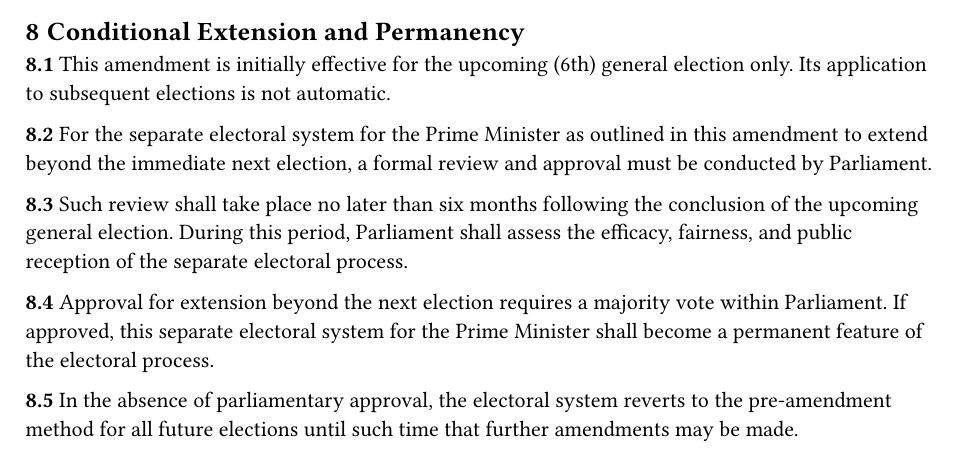
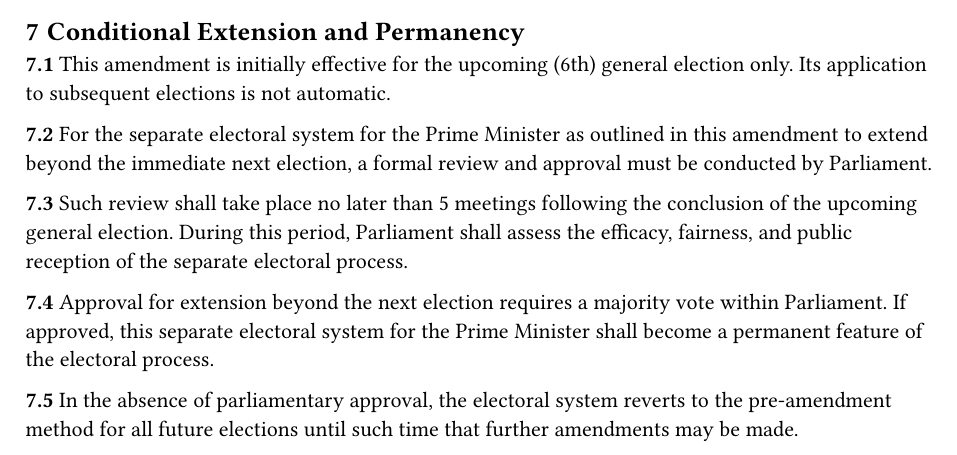
Before and after one commit to IdoWinter/UnitedDumplingsLegislatureArchive, a Typst document (legislature/constitution/direct-elections-pm.typ): part of page 2 of 2, cut so that both start at the same text. Compiled offline with Typst 0.15.

```diff
--- a/legislature/constitution/direct-elections-pm.typ
+++ b/legislature/constitution/direct-elections-pm.typ
@@ -9,77 +9,59 @@
 == General Provisions
 ===
 In the general elections, citizens shall be provided with two distinct ballots: one designated for the election of the Prime Minister and the other for the election of Parliament members.
-
 ===
 The election process for Parliament shall remain in accordance with existing electoral laws and regulations.
+
 == Election of the Prime Minister
 ===
 The election of the Prime Minister shall be conducted through a direct electoral process by the populace.
-
 ===
 Each eligible voter shall cast one vote on the designated ballot for their preferred Prime Ministerial candidate.
 
 == First-Round Electoral Threshold
-
 ===
 Should a Prime Ministerial candidate secure 40% or more of the total valid votes cast in the first round, the candidate with the most votes shall be declared the winner and duly elected as Prime Minister.
-
 ===
 The calculation of the 40% threshold shall exclude any null and void ballots, focusing solely on valid votes.
 
 == Second-Round Election (Runoff)
-
 ===
 In the absence of a candidate achieving the required 40% threshold in the first round, a second-round election shall be initiated, featuring the two candidates with the highest number of votes from the first round.
-
 ===
 The second-round election shall be scheduled no later than 30 days following the announcement of the first-round results.
-
 ===
 The candidate who receives the majority of votes in the second round shall be declared the winner and duly elected as Prime Minister.
 
 == Tie-Breaking Mechanisms
-
 ===
 In the event of a tie for the second-highest number of votes in the first round, necessitating clarification on the candidates to proceed to the second round, a tie-breaking game of Chwazi shall be conducted within the *same meeting* of the election results announcement.
-
 ===
 The tied candidates shall participate in the Chwazi Game under the supervision of the Electoral Commission, with the winner securing a place in the second-round election.
-
 ===
 In the unlikely event of a tie in the second-round election, a subsequent Chwazi Game shall be organized within the *same meeting* to determine the final election winner.
 
 == Electoral Commission Oversight
-
 ===
 The Electoral Commission shall be responsible for the oversight, administration, and facilitation of both rounds of the election, ensuring transparency, fairness, and adherence to the democratic principles enshrined in this amendment.
-
 ===
 The Electoral Commission shall also oversee the conduct of the Turtle Board Game tie-breaker, ensuring it is conducted in a manner that upholds the integrity of the electoral process.
 
+== Conditional Extension and Permanency
+===
+This amendment is initially effective for the upcoming (6th) general election only. Its application to subsequent elections is not automatic.
+===
+For the separate electoral system for the Prime Minister as outlined in this amendment to extend beyond the immediate next election, a formal review and approval must be conducted by Parliament.
+===
+Such review shall take place no later than 5 meetings following the conclusion of the upcoming general election. During this period, Parliament shall assess the efficacy, fairness, and public reception of the separate electoral process.
+===
+Approval for extension beyond the next election requires a majority vote within Parliament. If approved, this separate electoral system for the Prime Minister shall become a permanent feature of the electoral process.
+===
+In the absence of parliamentary approval, the electoral system reverts to the pre-amendment method for all future elections until such time that further amendments may be made.
+
 == Commencement
-
 ===
 This amendment shall come into force immediately upon ratification, applicable from the next scheduled general elections.
-
 ===
 Transitional provisions shall be established to guide the implementation of this amendment in the forthcoming elections.
-
-== Conditional Extension and Permanency
-
-===
-This amendment is initially effective for the upcoming (6th) general election only. Its application to subsequent elections is not automatic.
-
-===
-For the separate electoral system for the Prime Minister as outlined in this amendment to extend beyond the immediate next election, a formal review and approval must be conducted by Parliament.
-
-===
-Such review shall take place no later than six months following the conclusion of the upcoming general election. During this period, Parliament shall assess the efficacy, fairness, and public reception of the separate electoral process.
-
-===
-Approval for extension beyond the next election requires a majority vote within Parliament. If approved, this separate electoral system for the Prime Minister shall become a permanent feature of the electoral process.
-
-===
-In the absence of parliamentary approval, the electoral system reverts to the pre-amendment method for all future elections until such time that further amendments may be made.
 ], heb: [
 ])
```
Also changed, not shown: legislature/constitution/israeli-laws-adoption.typ (+1 -10 lines), legislature/templates.typ (+1 -0 lines), legislature/book_of_laws.pdf (added).
